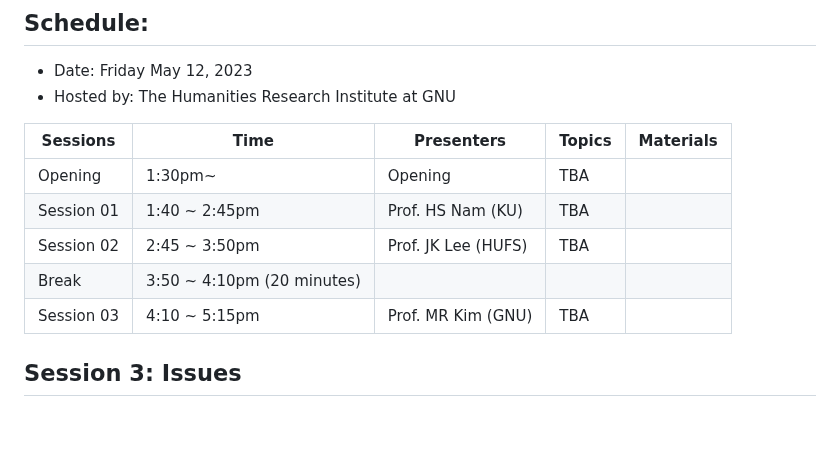
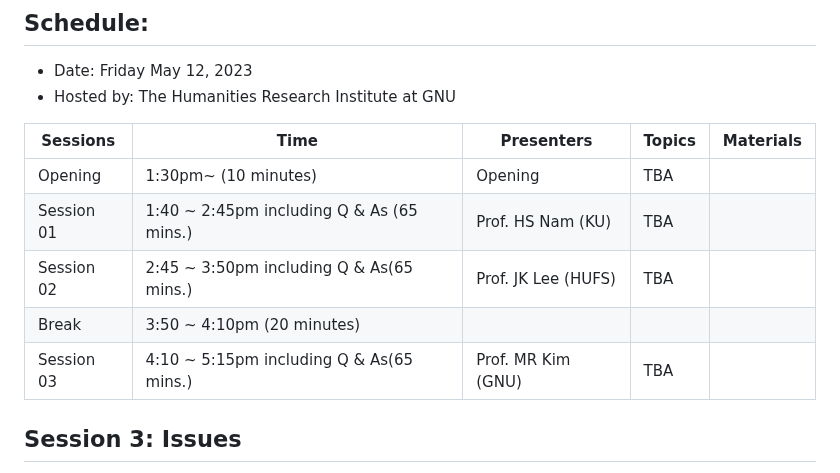
Before and after one commit to MK316/workshops, a Markdown page: 20230512_GNU/README.md, the part around the change. Drawn GitHub-style; blank space fills up the shorter version.

```diff
--- a/20230512_GNU/README.md
+++ b/20230512_GNU/README.md
@@ -16,11 +16,11 @@
 
 |Sessions | Time| Presenters | Topics | Materials |
 |--|--|--|--|--|
-|Opening| 1:30pm~ | Opening | TBA ||
-|Session 01 |1:40 ~ 2:45pm | Prof. HS Nam (KU) | TBA | |
-|Session 02 |2:45 ~ 3:50pm | Prof. JK Lee (HUFS) | TBA ||
+|Opening| 1:30pm~ (10 minutes) | Opening | TBA ||
+|Session 01 |1:40 ~ 2:45pm including Q & As (65 mins.)| Prof. HS Nam (KU) | TBA | |
+|Session 02 |2:45 ~ 3:50pm including Q & As(65 mins.)| Prof. JK Lee (HUFS) | TBA ||
 |Break| 3:50 ~ 4:10pm (20 minutes) | |||
-|Session 03 |4:10 ~ 5:15pm | Prof. MR Kim (GNU) | TBA ||
+|Session 03 |4:10 ~ 5:15pm including Q & As(65 mins.)| Prof. MR Kim (GNU) | TBA ||
 
 ## Session 3: Issues
 
```
